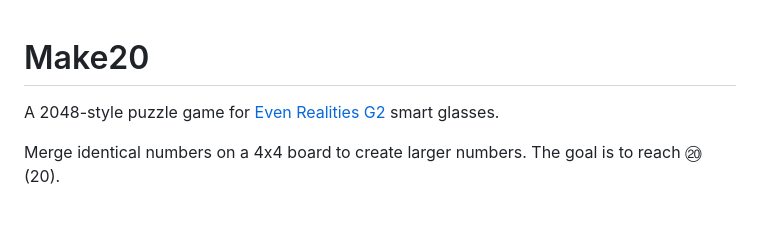
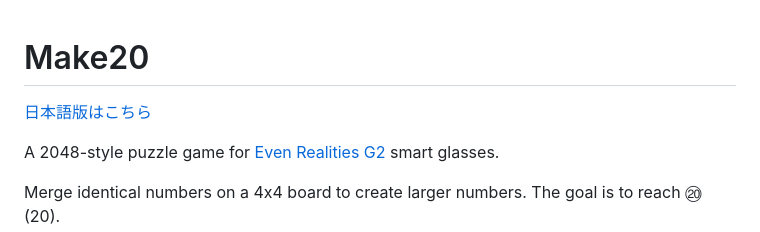
Before and after one commit to takashicompany/make20, a Markdown page: README.md, the part around the change. Drawn GitHub-style; blank space fills up the shorter version.

```diff
--- a/README.md
+++ b/README.md
@@ -1,4 +1,6 @@
 # Make20
+
+[日本語版はこちら](README_ja.md)
 
 A 2048-style puzzle game for [Even Realities G2](https://www.evenrealities.com/) smart glasses.
 
```
Also changed, not shown: README_ja.md (added, +119 -0 lines).
